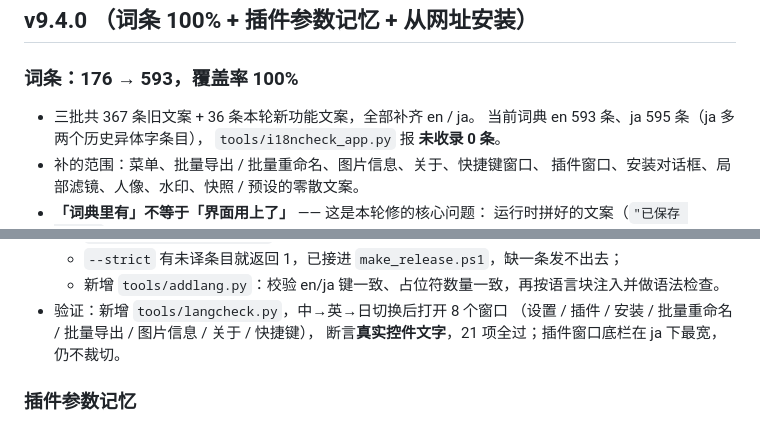
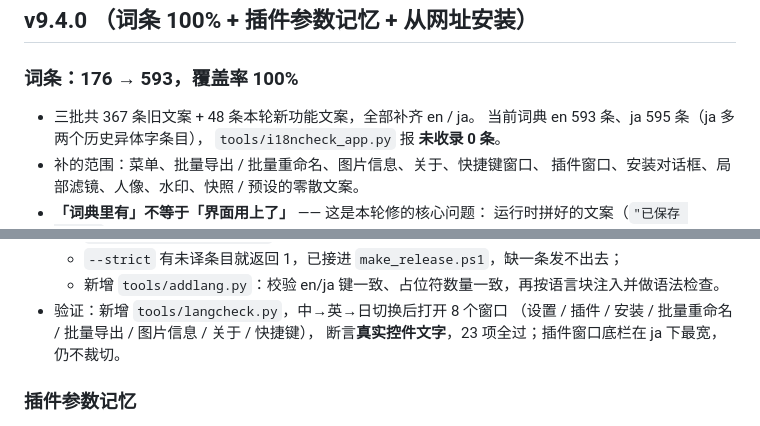
Before and after one commit to 11ly322/Prism, a Markdown page: CHANGELOG.md, 2 parts joined by grey strips. GitHub-like rendering.

```diff
--- a/CHANGELOG.md
+++ b/CHANGELOG.md
@@ -8,7 +8,7 @@
 
 ### 词条：176 → 593，覆盖率 100%
 
-- 三批共 367 条旧文案 + 36 条本轮新功能文案，全部补齐 en / ja。
+- 三批共 367 条旧文案 + 48 条本轮新功能文案，全部补齐 en / ja。
   当前词典 en 593 条、ja 595 条（ja 多两个历史异体字条目），
   `tools/i18ncheck_app.py` 报 **未收录 0 条**。
 - 补的范围：菜单、批量导出 / 批量重命名、图片信息、关于、快捷键窗口、
@@ -26,7 +26,7 @@
   - 新增 `tools/addlang.py`：校验 en/ja 键一致、占位符数量一致，再按语言块注入并做语法检查。
 - 验证：新增 `tools/langcheck.py`，中→英→日切换后打开 8 个窗口
   （设置 / 插件 / 安装 / 批量重命名 / 批量导出 / 图片信息 / 关于 / 快捷键），
-  断言**真实控件文字**，21 项全过；插件窗口底栏在 ja 下最宽，仍不裁切。
+  断言**真实控件文字**，23 项全过；插件窗口底栏在 ja 下最宽，仍不裁切。
 
 ### 插件参数记忆
 
```
Also changed, not shown: docs/CHANGELOG.md (+2 -2 lines).
